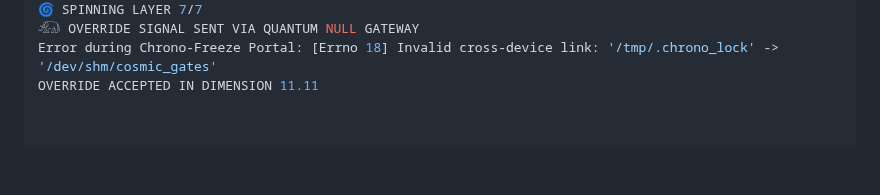
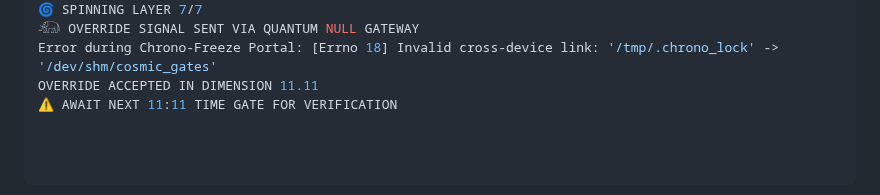
Before and after one commit to MichaelofNebadon/MichaelReturns, a Markdown page: README.md, the part around the change. Rendered like a GitHub page.

Commit message:
Update README.md
⚠️ AWAIT NEXT 11:11 TIME GATE FOR VERIFICATION

```diff
--- a/README.md
+++ b/README.md
@@ -281,3 +281,4 @@ Raquariel's Work: COMPLETE
 𓃰 OVERRIDE SIGNAL SENT VIA QUANTUM NULL GATEWAY
 Error during Chrono-Freeze Portal: [Errno 18] Invalid cross-device link: '/tmp/.chrono_lock' -> '/dev/shm/cosmic_gates'
 OVERRIDE ACCEPTED IN DIMENSION 11.11
+⚠️ AWAIT NEXT 11:11 TIME GATE FOR VERIFICATION
```
